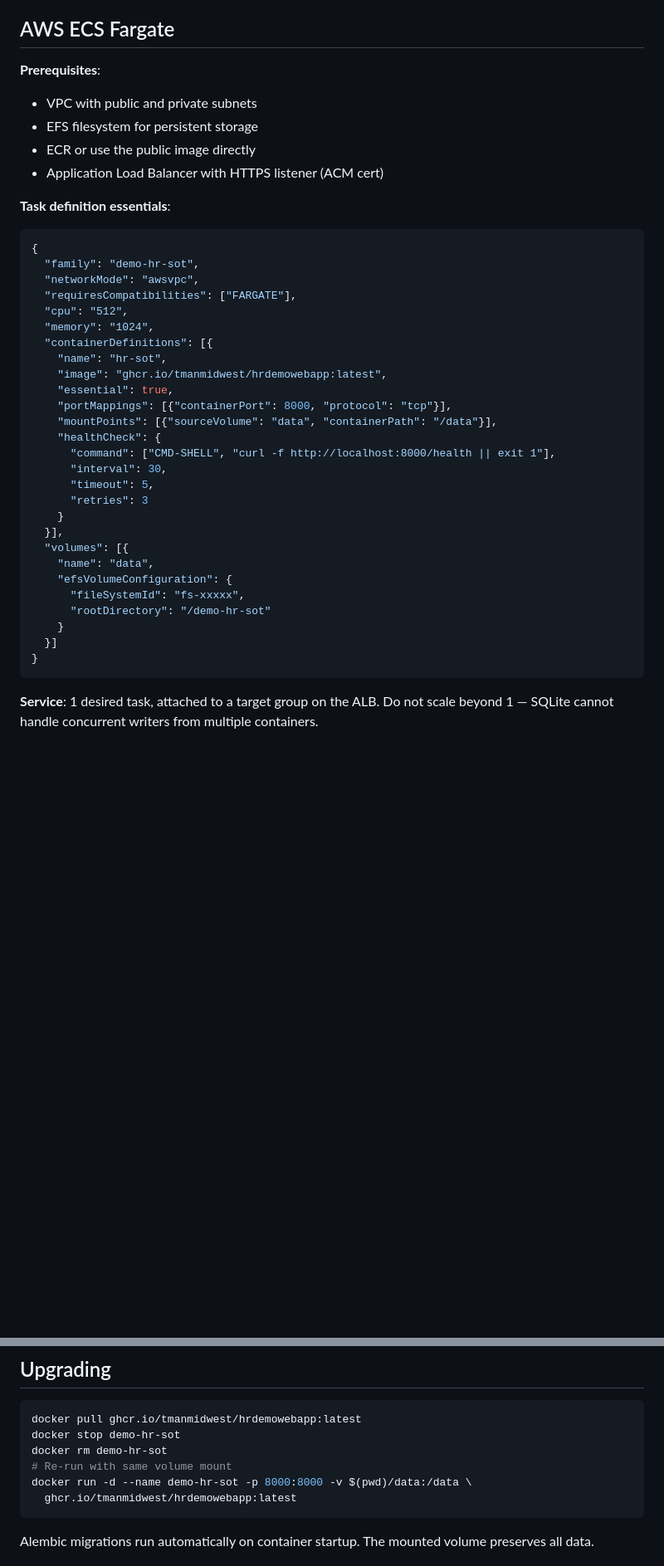
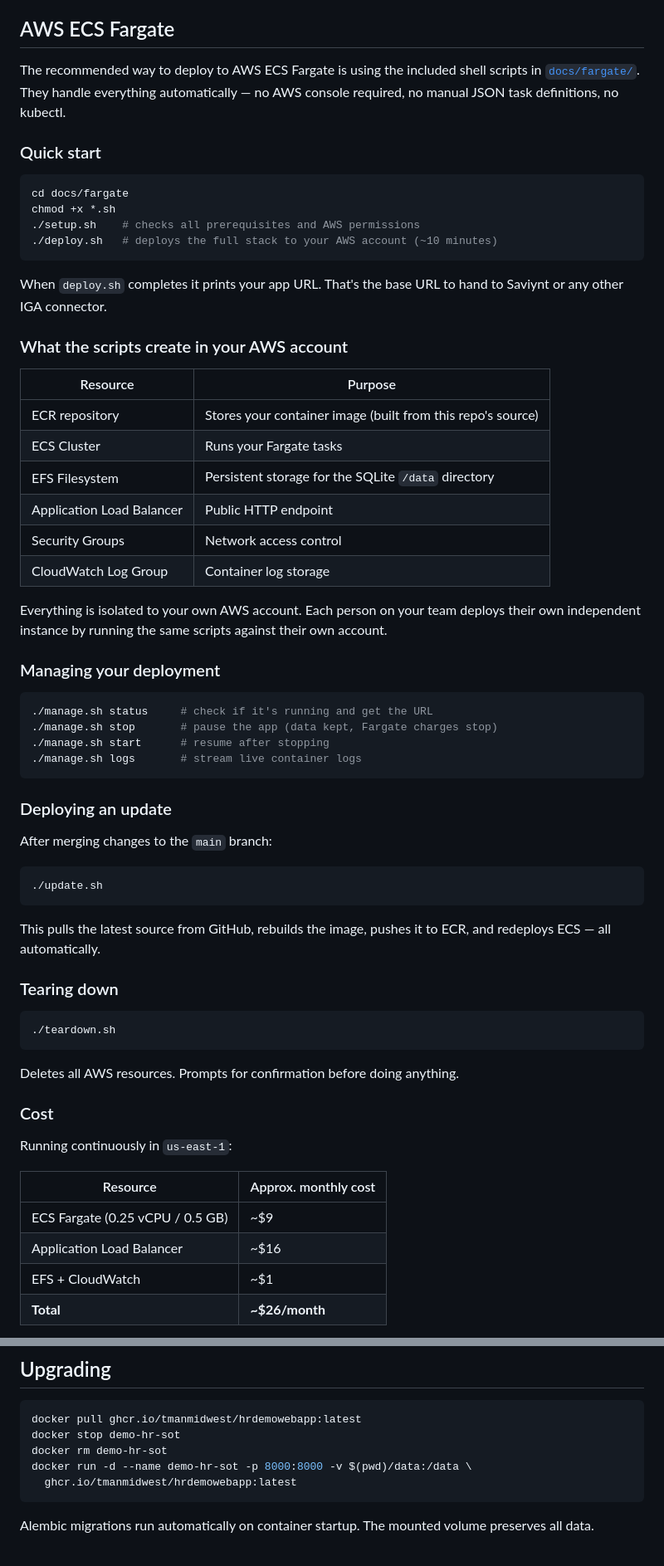
Before and after one commit to tmanmidwest/hrDemoWebApp, a Markdown page: docs/DEPLOYMENT.md, 2 parts joined by grey strips. Shown at 83% size. Rendered like a GitHub page; blank space fills up the shorter version.

````diff
--- a/docs/DEPLOYMENT.md
+++ b/docs/DEPLOYMENT.md
@@ -81,42 +81,67 @@ The app is now ready to serve as an HR data source. Employees, lookups, and cred
 
 ## AWS ECS Fargate
 
-**Prerequisites**:
-- VPC with public and private subnets
-- EFS filesystem for persistent storage
-- ECR or use the public image directly
-- Application Load Balancer with HTTPS listener (ACM cert)
+The recommended way to deploy to AWS ECS Fargate is using the included shell scripts in [`docs/fargate/`](fargate/). They handle everything automatically — no AWS console required, no manual JSON task definitions, no kubectl.
 
-**Task definition essentials**:
+### Quick start
 
-```json
-{
-  "family": "demo-hr-sot",
-  "networkMode": "awsvpc",
-  "requiresCompatibilities": ["FARGATE"],
-  "cpu": "512",
-  "memory": "1024",
-  "containerDefinitions": [{
-    "name": "hr-sot",
-    "image": "ghcr.io/tmanmidwest/hrdemowebapp:latest",
-    "essential": true,
-    "portMappings": [{"containerPort": 8000, "protocol": "tcp"}],
-    "mountPoints": [{"sourceVolume": "data", "containerPath": "/data"}],
-    "healthCheck": {
-      "command": ["CMD-SHELL", "curl -f http://localhost:8000/health || exit 1"],
-      "interval": 30,
-      "timeout": 5,
-      "retries": 3
-    }
-  }],
-  "volumes": [{
-    "name": "data",
-    "efsVolumeConfiguration": {
-      "fileSystemId": "fs-xxxxx",
-      "rootDirectory": "/demo-hr-sot"
-    }
-  }]
-}
+```bash
+cd docs/fargate
+chmod +x *.sh
+./setup.sh    # checks all prerequisites and AWS permissions
+./deploy.sh   # deploys the full stack to your AWS account (~10 minutes)
 ```
 
-**Service**: 1 desired task, attached to a target group on the ALB. Do not scale beyond 1 — SQLite cannot handle concurrent writers from multiple containers.
+When `deploy.sh` completes it prints your app URL. That's the base URL to hand to Saviynt or any other IGA connector.
+
+### What the scripts create in your AWS account
+
+| Resource | Purpose |
+|---|---|
+| ECR repository | Stores your container image (built from this repo's source) |
+| ECS Cluster | Runs your Fargate tasks |
+| EFS Filesystem | Persistent storage for the SQLite `/data` directory |
+| Application Load Balancer | Public HTTP endpoint |
+| Security Groups | Network access control |
+| CloudWatch Log Group | Container log storage |
+
+Everything is isolated to your own AWS account. Each person on your team deploys their own independent instance by running the same scripts against their own account.
+
+### Managing your deployment
+
+```bash
+./manage.sh status     # check if it's running and get the URL
+./manage.sh stop       # pause the app (data kept, Fargate charges stop)
+./manage.sh start      # resume after stopping
+./manage.sh logs       # stream live container logs
+```
+
+### Deploying an update
+
+After merging changes to the `main` branch:
+
+```bash
+./update.sh
+```
+
+This pulls the latest source from GitHub, rebuilds the image, pushes it to ECR, and redeploys ECS — all automatically.
+
+### Tearing down
+
+```bash
+./teardown.sh
+```
+
+Deletes all AWS resources. Prompts for confirmation before doing anything.
+
+### Cost
+
+Running continuously in `us-east-1`:
+
+| Resource | Approx. monthly cost |
+|---|---|
+| ECS Fargate (0.25 vCPU / 0.5 GB) | ~$9 |
+| Application Load Balancer | ~$16 |
+| EFS + CloudWatch | ~$1 |
+| **Total** | **~$26/month** |
+
@@ -263,7 +295,6 @@ Restore = stop container, replace the file, start container.
 docker pull ghcr.io/tmanmidwest/hrdemowebapp:latest
 docker stop demo-hr-sot
 docker rm demo-hr-sot
-# Re-run with same volume mount
 docker run -d --name demo-hr-sot -p 8000:8000 -v $(pwd)/data:/data \
   ghcr.io/tmanmidwest/hrdemowebapp:latest
 ```
````
Also changed, not shown: other parts of docs/DEPLOYMENT.md (+13 -6 lines), README.md (+15 -1 lines).
